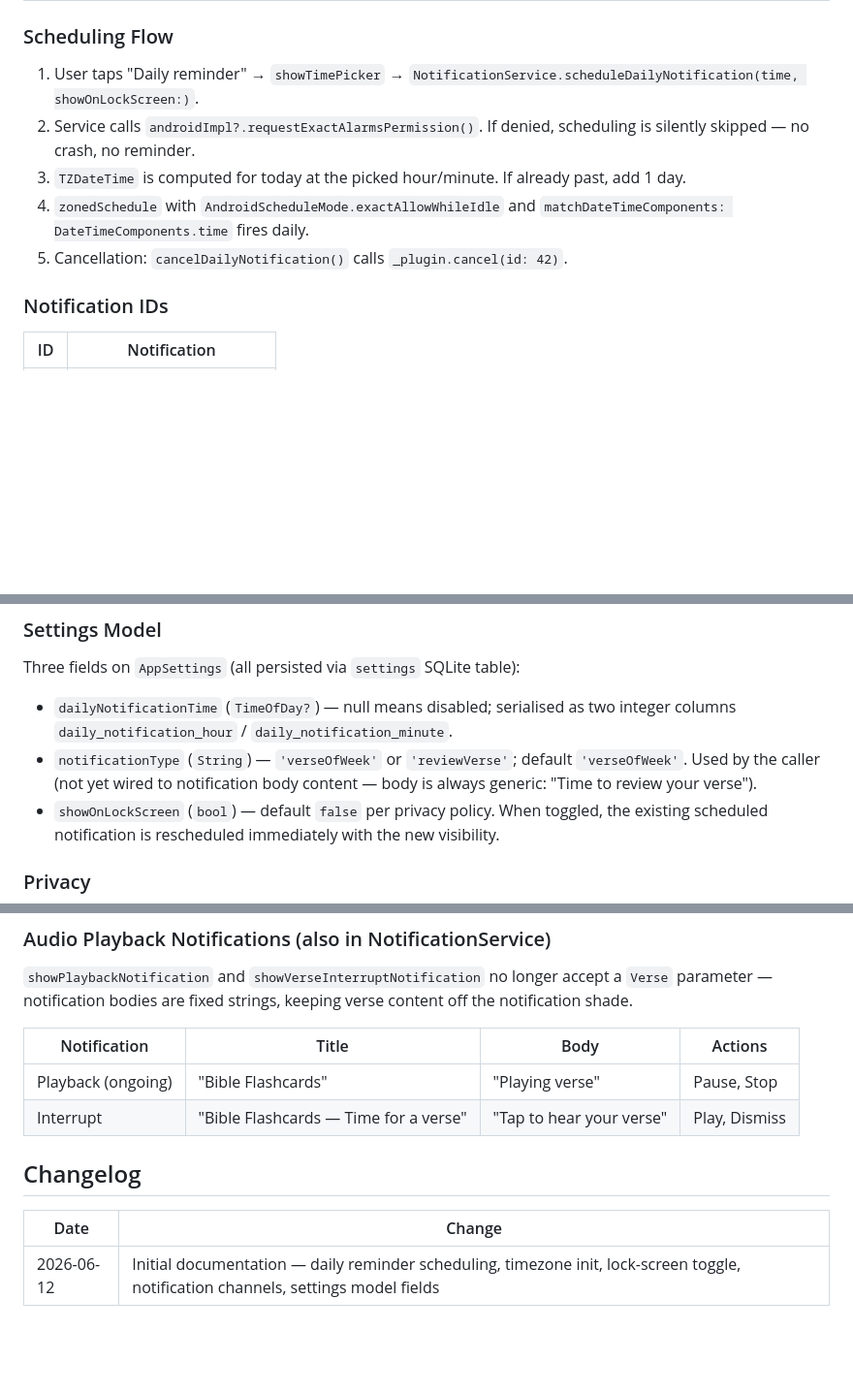
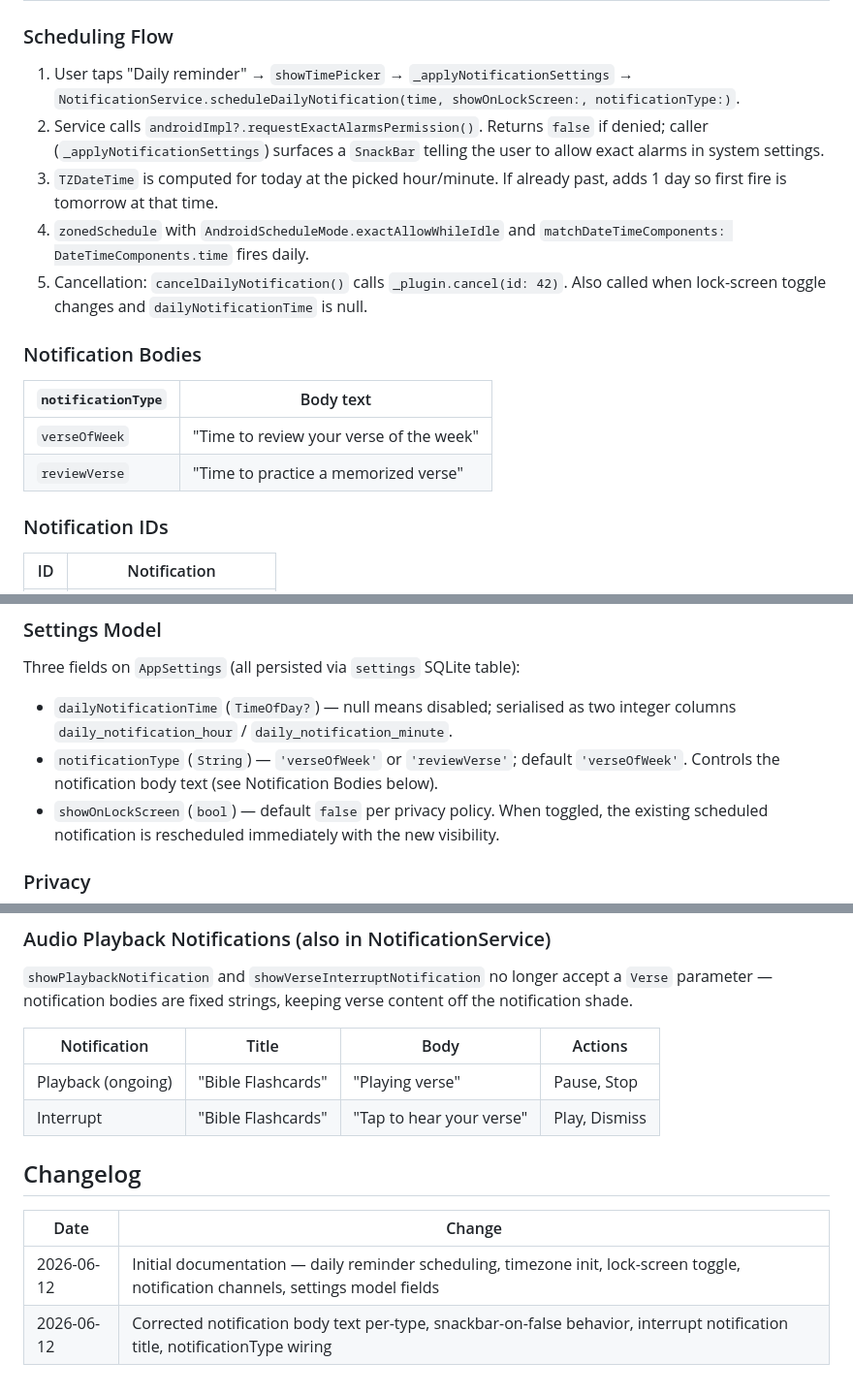
Before and after one commit to msmeeks/bible-flashcards, a Markdown page: docs/features/notifications.md, 3 parts joined by grey strips. Shown at 97% size. Drawn GitHub-style; blank space fills up the shorter version.

Commit message:
docs: update notifications feature doc with correct body text and snackbar behavior
Co-Authored-By: Claude Sonnet 4.6 <noreply@anthropic.com>

```diff
--- a/docs/features/notifications.md
+++ b/docs/features/notifications.md
@@ -34,11 +34,17 @@ The notifications feature lets users schedule a daily reminder to review their v
 | `bible_flashcards_daily` | Daily Reminder | Default | Scheduled daily reminder |
 
 ### Scheduling Flow
-1. User taps "Daily reminder" → `showTimePicker` → `NotificationService.scheduleDailyNotification(time, showOnLockScreen:)`.
-2. Service calls `androidImpl?.requestExactAlarmsPermission()`. If denied, scheduling is silently skipped — no crash, no reminder.
-3. `TZDateTime` is computed for today at the picked hour/minute. If already past, add 1 day.
+1. User taps "Daily reminder" → `showTimePicker` → `_applyNotificationSettings` → `NotificationService.scheduleDailyNotification(time, showOnLockScreen:, notificationType:)`.
+2. Service calls `androidImpl?.requestExactAlarmsPermission()`. Returns `false` if denied; caller (`_applyNotificationSettings`) surfaces a `SnackBar` telling the user to allow exact alarms in system settings.
+3. `TZDateTime` is computed for today at the picked hour/minute. If already past, adds 1 day so first fire is tomorrow at that time.
 4. `zonedSchedule` with `AndroidScheduleMode.exactAllowWhileIdle` and `matchDateTimeComponents: DateTimeComponents.time` fires daily.
-5. Cancellation: `cancelDailyNotification()` calls `_plugin.cancel(id: 42)`.
+5. Cancellation: `cancelDailyNotification()` calls `_plugin.cancel(id: 42)`. Also called when lock-screen toggle changes and `dailyNotificationTime` is null.
+
+### Notification Bodies
+| `notificationType` | Body text |
+|---|---|
+| `verseOfWeek` | "Time to review your verse of the week" |
+| `reviewVerse` | "Time to practice a memorized verse" |
 
 ### Notification IDs
 | ID | Notification |
@@ -50,7 +56,7 @@ The notifications feature lets users schedule a daily reminder to review their v
 ### Settings Model
 Three fields on `AppSettings` (all persisted via `settings` SQLite table):
 - `dailyNotificationTime` (`TimeOfDay?`) — null means disabled; serialised as two integer columns `daily_notification_hour` / `daily_notification_minute`.
-- `notificationType` (`String`) — `'verseOfWeek'` or `'reviewVerse'`; default `'verseOfWeek'`. Used by the caller (not yet wired to notification body content — body is always generic: "Time to review your verse").
+- `notificationType` (`String`) — `'verseOfWeek'` or `'reviewVerse'`; default `'verseOfWeek'`. Controls the notification body text (see Notification Bodies below).
 - `showOnLockScreen` (`bool`) — default `false` per privacy policy. When toggled, the existing scheduled notification is rescheduled immediately with the new visibility.
 
 ### Privacy
@@ -71,9 +77,10 @@ Three fields on `AppSettings` (all persisted via `settings` SQLite table):
 | Notification | Title | Body | Actions |
 |---|---|---|---|
 | Playback (ongoing) | "Bible Flashcards" | "Playing verse" | Pause, Stop |
-| Interrupt | "Bible Flashcards — Time for a verse" | "Tap to hear your verse" | Play, Dismiss |
+| Interrupt | "Bible Flashcards" | "Tap to hear your verse" | Play, Dismiss |
 
 ## Changelog
 | Date | Change |
 |---|---|
 | 2026-06-12 | Initial documentation — daily reminder scheduling, timezone init, lock-screen toggle, notification channels, settings model fields |
+| 2026-06-12 | Corrected notification body text per-type, snackbar-on-false behavior, interrupt notification title, notificationType wiring |
```
